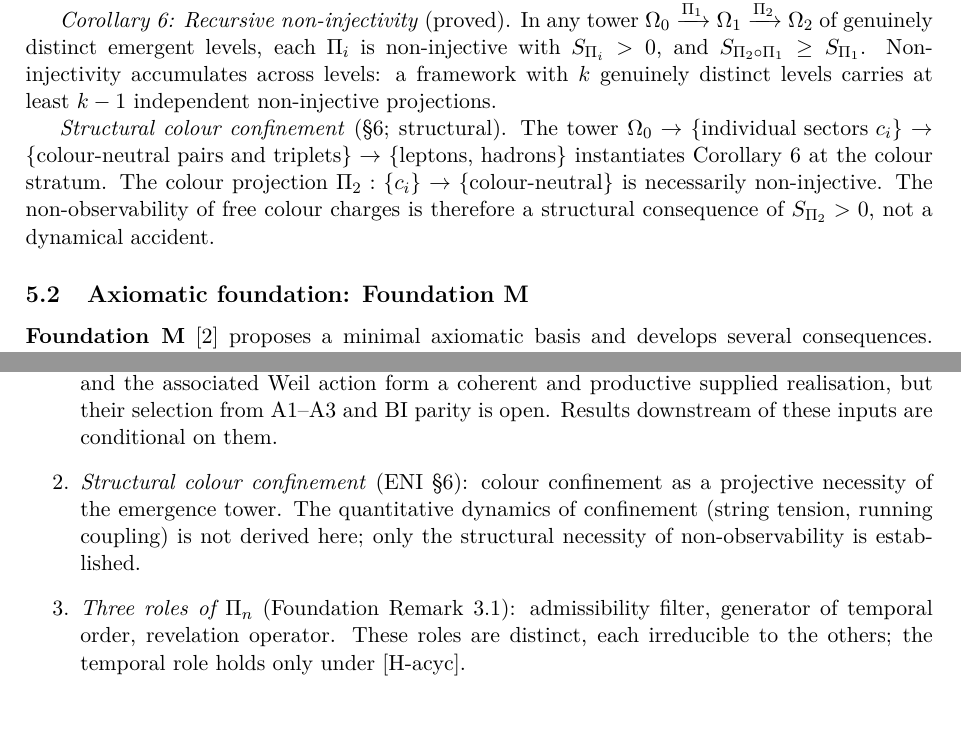
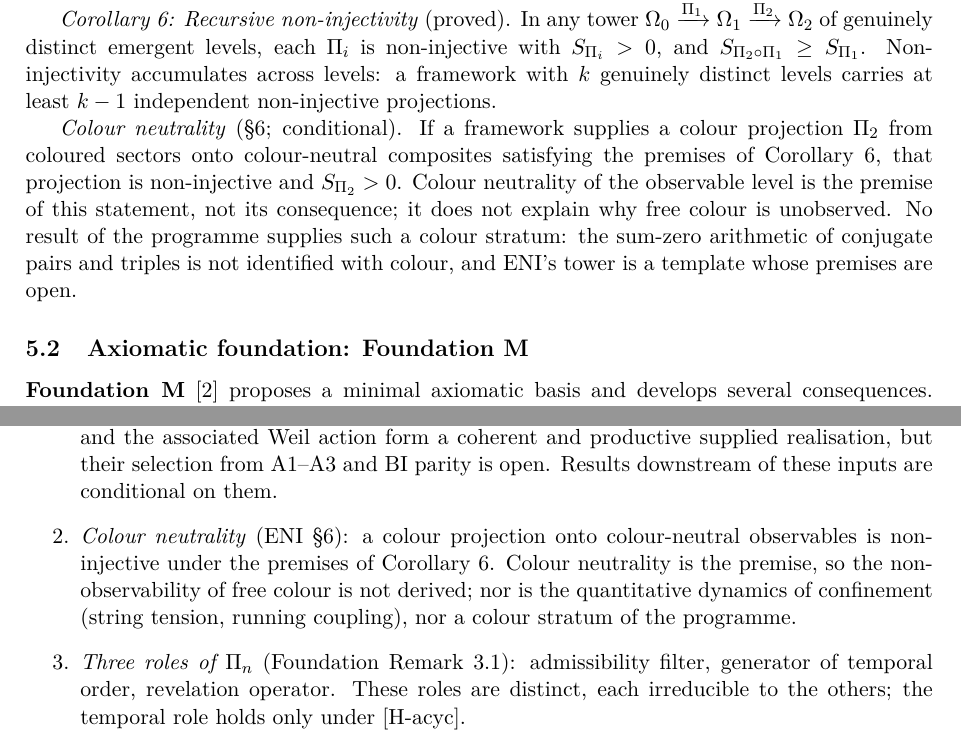
Before and after one commit to Cosmochrony/non-injective-foundations-note, a LaTeX paper (tex/NonInjectiveFoundationsNote.tex): two parts of pages 5 and 9 of 12, joined at a grey line, cut so that both start at the same text. Compiled offline with pdfLaTeX.

Commit message:
NIF-Note 1.8 candidate: colour reading aligned with ENI 2.9
The colour projection onto colour-neutral observables is non-injective under
ENI Corollary 6's premises; colour neutrality is the premise, not a consequence,
and no colour stratum is supplied. Constituent row, output-table row (no O31/O32
support cite) and open-deliverables item reworded, status conditional.

```diff
--- a/tex/NonInjectiveFoundationsNote.tex
+++ b/tex/NonInjectiveFoundationsNote.tex
@@ -42,7 +42,7 @@
 \small Independent Researcher\\
 \small \texttt{jerome.beau@cosmochrony.org}}
 
-\date{2026\\[2pt]\small Version 1.7}
+\date{2026\\[2pt]\small Version 1.8}
 
 \begin{document}
 
@@ -258,15 +258,15 @@
       Non-injectivity accumulates across levels: a framework with $k$ genuinely distinct
       levels carries at least $k-1$ independent non-injective projections.
 
-      \textit{Structural colour confinement} (§6; structural).
-      The tower $\Omega_0 \to \{\text{individual sectors } c_i\}
-      \to \{\text{colour-neutral pairs and triplets}\}
-      \to \{\text{leptons, hadrons}\}$
-      instantiates Corollary~6 at the colour stratum.
-      The colour projection $\Pi_2: \{c_i\} \to \{\text{colour-neutral}\}$ is necessarily
-      non-injective.
-      The non-observability of free colour charges is therefore a structural consequence
-      of $S_{\Pi_2} > 0$, not a dynamical accident.
+      \textit{Colour neutrality} (§6; conditional).
+      If a framework supplies a colour projection $\Pi_2$ from coloured sectors onto colour-neutral
+      composites satisfying the premises of Corollary~6, that projection is non-injective and
+      $S_{\Pi_2} > 0$.
+      Colour neutrality of the observable level is the premise of this statement, not its consequence;
+      it does not explain why free colour is unobserved.
+      No result of the programme supplies such a colour stratum: the sum-zero arithmetic of conjugate
+      pairs and triples is not identified with colour, and ENI's tower is a template whose premises are
+      open.
 
     \subsection{Axiomatic foundation: Foundation~M}
       \label{sec:foundation}
@@ -500,10 +502,12 @@
         and productive supplied realisation, but their selection from A1--A3 and BI parity is open.
         Results downstream of these inputs are conditional on them.
 
-        \item \textit{Structural colour confinement} (ENI §6):
-        colour confinement as a projective necessity of the emergence tower.
-        The quantitative dynamics of confinement (string tension, running coupling) is not
-        derived here; only the structural necessity of non-observability is established.
+        \item \textit{Colour neutrality} (ENI §6):
+        a colour projection onto colour-neutral observables is non-injective under the premises of
+        Corollary~6.
+        Colour neutrality is the premise, so the non-observability of free colour is not derived; nor is
+        the quantitative dynamics of confinement (string tension, running coupling), nor a colour stratum
+        of the programme.
 
         \item \textit{Three roles of $\Pi_n$} (Foundation Remark~3.1):
         admissibility filter, generator of temporal order, revelation operator.
```
Also changed, not shown: README.md, tex/NonInjectiveFoundationsNote.tex (6 more changed lines), 2 other files.
